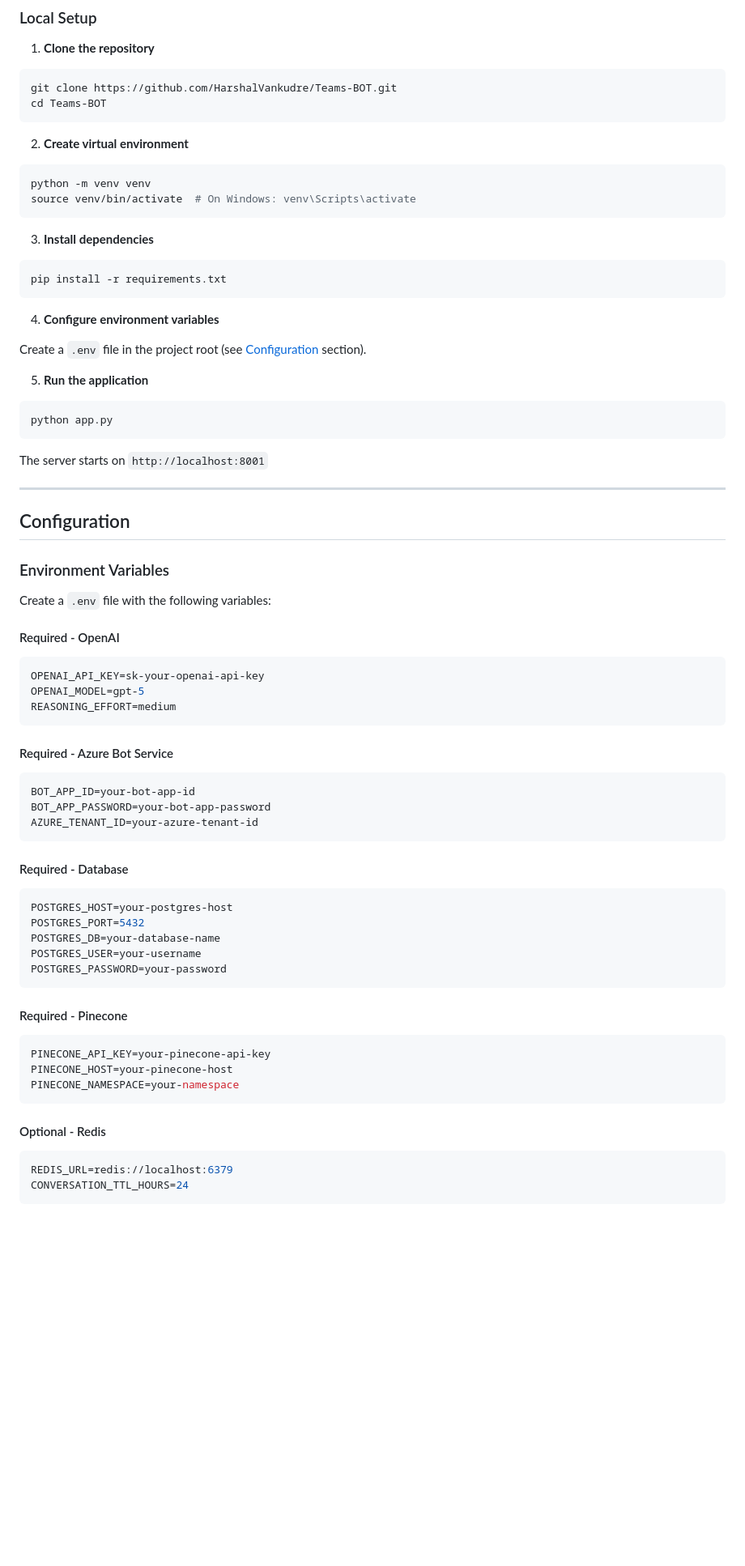
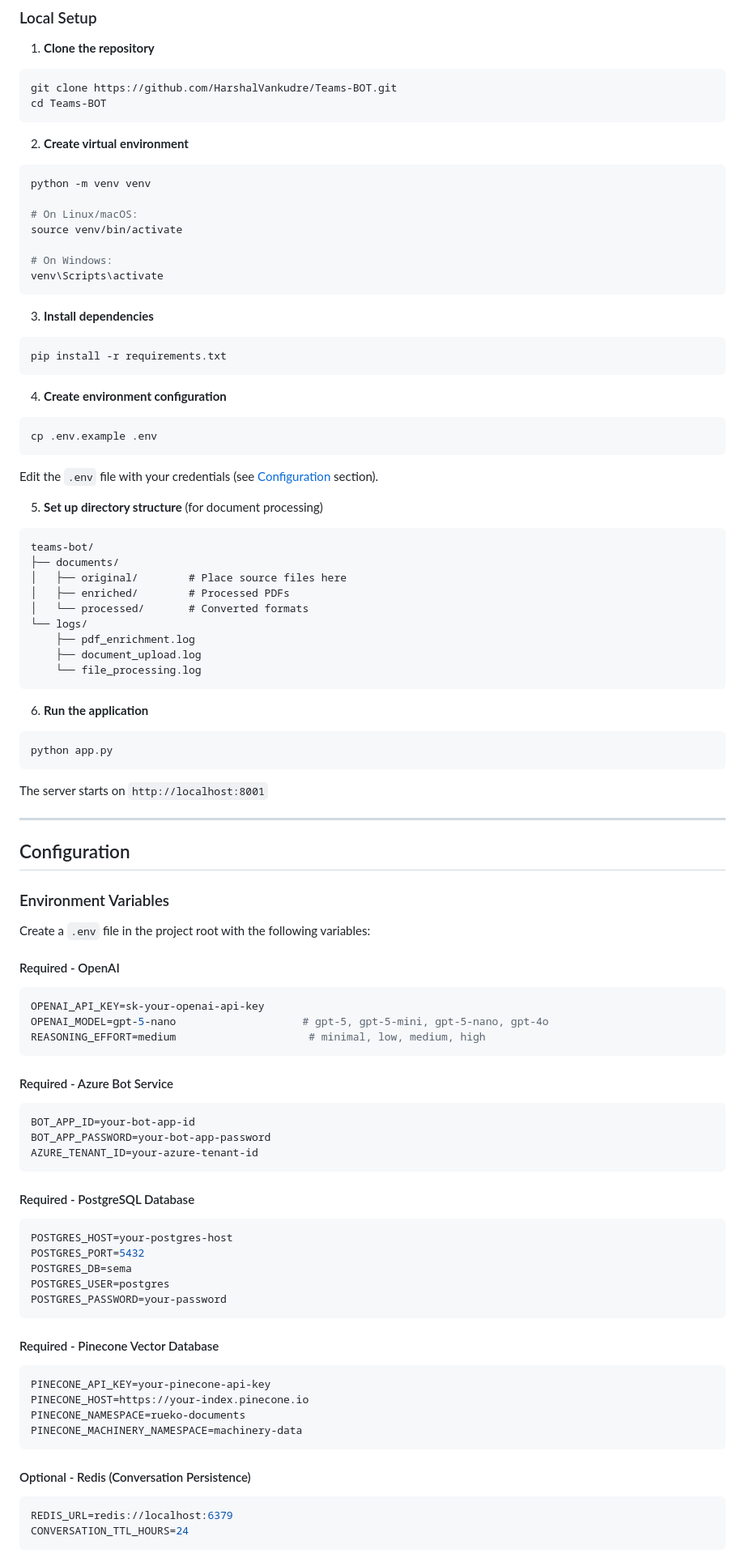
Before and after one commit to HarshalVankudre/Teams-BOT, a Markdown page: README.md, the part around one of its changes. Shown at 81% size. GitHub-like rendering; blank space fills up the shorter version.

````diff
--- a/README.md
+++ b/README.md
@@ -175,7 +196,12 @@ cd Teams-BOT
 
 ```bash
 python -m venv venv
-source venv/bin/activate  # On Windows: venv\Scripts\activate
+
+# On Linux/macOS:
+source venv/bin/activate
+
+# On Windows:
+venv\Scripts\activate
 ```
 
 3. **Install dependencies**
@@ -184,11 +210,29 @@ source venv/bin/activate  # On Windows: venv\Scripts\activate
 pip install -r requirements.txt
 ```
 
-4. **Configure environment variables**
+4. **Create environment configuration**
 
-Create a `.env` file in the project root (see [Configuration](#configuration) section).
+```bash
+cp .env.example .env
+```
 
-5. **Run the application**
+Edit the `.env` file with your credentials (see [Configuration](#configuration) section).
+
+5. **Set up directory structure** (for document processing)
+
+```
+teams-bot/
+├── documents/
+│   ├── original/        # Place source files here
+│   ├── enriched/        # Processed PDFs
+│   └── processed/       # Converted formats
+└── logs/
+    ├── pdf_enrichment.log
+    ├── document_upload.log
+    └── file_processing.log
+```
+
+6. **Run the application**
 
 ```bash
 python app.py
@@ -202,14 +246,14 @@ The server starts on `http://localhost:8001`
 
 ### Environment Variables
 
-Create a `.env` file with the following variables:
+Create a `.env` file in the project root with the following variables:
 
 #### Required - OpenAI
 
 ```env
 OPENAI_API_KEY=sk-your-openai-api-key
-OPENAI_MODEL=gpt-5
-REASONING_EFFORT=medium
+OPENAI_MODEL=gpt-5-nano                    # gpt-5, gpt-5-mini, gpt-5-nano, gpt-4o
+REASONING_EFFORT=medium                     # minimal, low, medium, high
 ```
 
 #### Required - Azure Bot Service
@@ -220,25 +264,26 @@ BOT_APP_PASSWORD=your-bot-app-password
 AZURE_TENANT_ID=your-azure-tenant-id
 ```
 
-#### Required - Database
+#### Required - PostgreSQL Database
 
 ```env
 POSTGRES_HOST=your-postgres-host
 POSTGRES_PORT=5432
-POSTGRES_DB=your-database-name
-POSTGRES_USER=your-username
+POSTGRES_DB=sema
+POSTGRES_USER=postgres
 POSTGRES_PASSWORD=your-password
 ```
 
-#### Required - Pinecone
+#### Required - Pinecone Vector Database
 
 ```env
 PINECONE_API_KEY=your-pinecone-api-key
-PINECONE_HOST=your-pinecone-host
-PINECONE_NAMESPACE=your-namespace
+PINECONE_HOST=https://your-index.pinecone.io
+PINECONE_NAMESPACE=rueko-documents
+PINECONE_MACHINERY_NAMESPACE=machinery-data
 ```
 
-#### Optional - Redis
+#### Optional - Redis (Conversation Persistence)
 
 ```env
 REDIS_URL=redis://localhost:6379
````
Also changed, not shown: other parts of README.md (+140 -62 lines).
